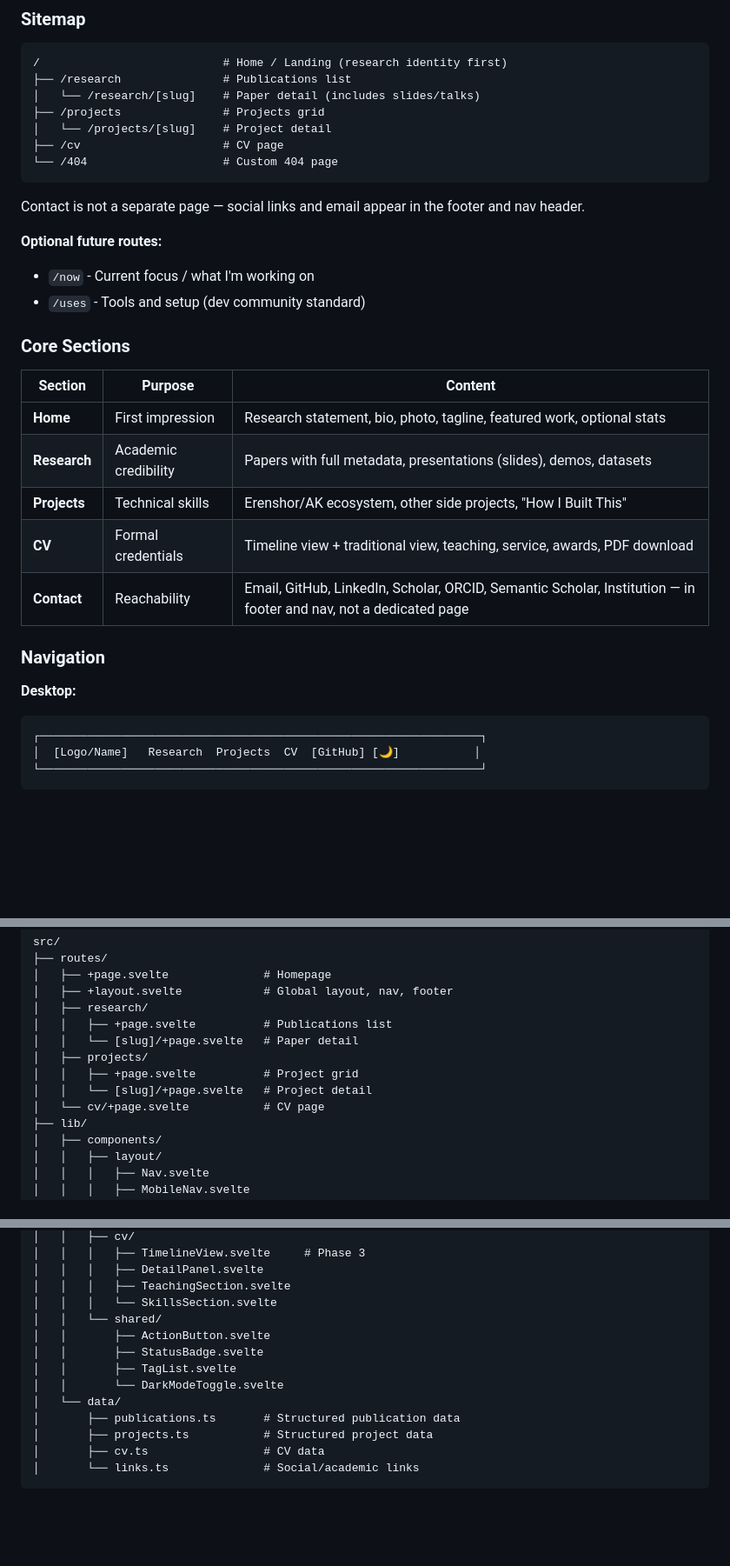
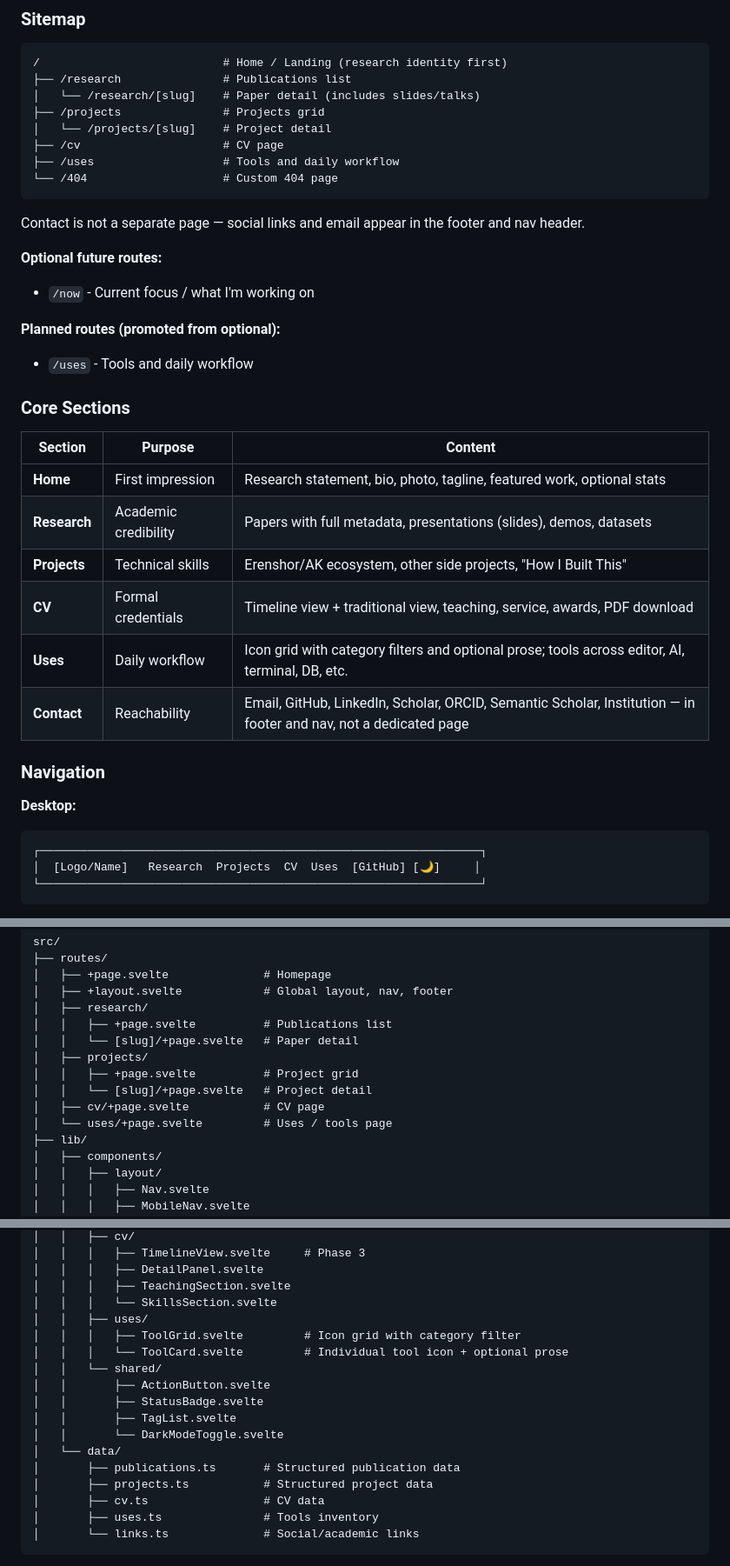
Before and after one commit to glockyco/personal-website, a Markdown page: PLAN.md, 3 parts joined by grey strips. Shown at 87% size. Drawn GitHub-style; blank space fills up the shorter version.

````diff
--- a/PLAN.md
+++ b/PLAN.md
@@ -71,6 +71,7 @@ PhD researcher with X years of software engineering experience. Published in top
 ├── /projects               # Projects grid
 │   └── /projects/[slug]    # Project detail
 ├── /cv                     # CV page
+├── /uses                   # Tools and daily workflow
 └── /404                    # Custom 404 page
 ```
 
@@ -78,7 +79,9 @@ Contact is not a separate page — social links and email appear in the footer a
 
 **Optional future routes:**
 - `/now` - Current focus / what I'm working on
-- `/uses` - Tools and setup (dev community standard)
+
+**Planned routes (promoted from optional):**
+- `/uses` - Tools and daily workflow
 
 ### Core Sections
 
@@ -88,6 +91,7 @@ Contact is not a separate page — social links and email appear in the footer a
 | **Research** | Academic credibility | Papers with full metadata, presentations (slides), demos, datasets |
 | **Projects** | Technical skills | Erenshor/AK ecosystem, other side projects, "How I Built This" |
 | **CV** | Formal credentials | Timeline view + traditional view, teaching, service, awards, PDF download |
+| **Uses** | Daily workflow | Icon grid with category filters and optional prose; tools across editor, AI, terminal, DB, etc. |
 | **Contact** | Reachability | Email, GitHub, LinkedIn, Scholar, ORCID, Semantic Scholar, Institution — in footer and nav, not a dedicated page |
 
 ### Navigation
@@ -95,7 +99,7 @@ Contact is not a separate page — social links and email appear in the footer a
 **Desktop:**
 ```
 ┌─────────────────────────────────────────────────────────────────┐
-│  [Logo/Name]   Research  Projects  CV  [GitHub] [🌙]           │
+│  [Logo/Name]   Research  Projects  CV  Uses  [GitHub] [🌙]     │
 └─────────────────────────────────────────────────────────────────┘
 ```
 - No "Contact" nav item — contact links live in footer and nav header icons
@@ -230,7 +234,8 @@ src/
 │   ├── projects/
 │   │   ├── +page.svelte          # Project grid
 │   │   └── [slug]/+page.svelte   # Project detail
-│   └── cv/+page.svelte           # CV page
+│   ├── cv/+page.svelte           # CV page
+│   └── uses/+page.svelte         # Uses / tools page
 ├── lib/
 │   ├── components/
 │   │   ├── layout/
@@ -262,6 +267,9 @@ src/
 │   │   │   ├── DetailPanel.svelte
 │   │   │   ├── TeachingSection.svelte
 │   │   │   └── SkillsSection.svelte
+│   │   ├── uses/
+│   │   │   ├── ToolGrid.svelte         # Icon grid with category filter
+│   │   │   └── ToolCard.svelte         # Individual tool icon + optional prose
 │   │   └── shared/
 │   │       ├── ActionButton.svelte
 │   │       ├── StatusBadge.svelte
@@ -271,6 +279,7 @@ src/
 │       ├── publications.ts       # Structured publication data
 │       ├── projects.ts           # Structured project data
 │       ├── cv.ts                 # CV data
+│       ├── uses.ts               # Tools inventory
 │       └── links.ts              # Social/academic links
 ```
 
````
Also changed, not shown: other parts of PLAN.md (+82 -1 lines).
